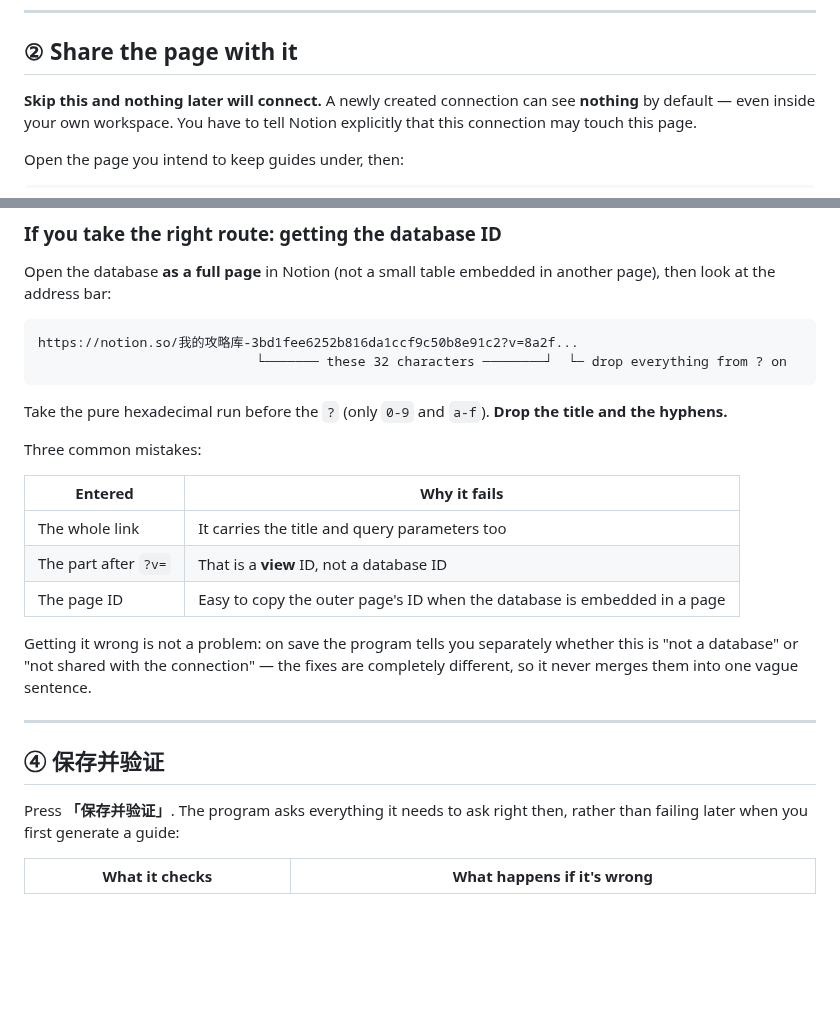
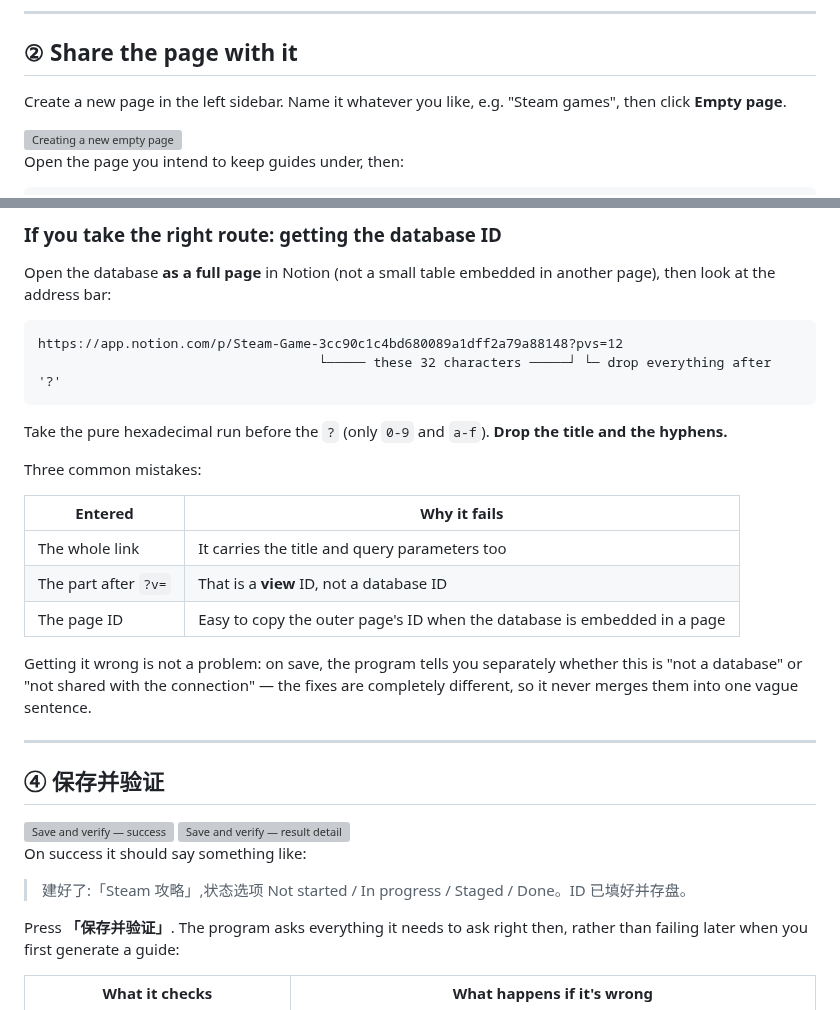
Before and after one commit to LethalKebab/steam-achievement-tracker, a Markdown page: docs/notion-setup.md, 2 parts joined by grey strips. Drawn GitHub-style; blank space fills up the shorter version; grey boxes are pictures that could not be loaded.

Commit message:
Refine Notion setup instructions for clarity
Corrected punctuation and improved clarity in instructions regarding Notion connection setup with detailed screenshots

````diff
--- a/docs/notion-setup.md
+++ b/docs/notion-setup.md
@@ -40,7 +45,9 @@ Once created, go to the **Configuration** tab. It holds an **Access token** star
 
 ## ② Share the page with it
 
-**Skip this and nothing later will connect.** A newly created connection can see **nothing** by default — even inside your own workspace. You have to tell Notion explicitly that this connection may touch this page.
+Create a new page in the left sidebar. Name it whatever you like, e.g. "Steam games", then click **Empty page**.
+
+<img width="200" height="255" alt="Creating a new empty page" src="https://github.com/user-attachments/assets/a887028f-4b3b-46fa-a0ae-f791d47fb74a" />
 
 Open the page you intend to keep guides under, then:
 
@@ -79,8 +88,8 @@ flowchart TD
 Open the database **as a full page** in Notion (not a small table embedded in another page), then look at the address bar:
 
 ```
-https://notion.so/我的攻略库-3bd1fee6252b816da1ccf9c50b8e91c2?v=8a2f...
-                            └─────── these 32 characters ────────┘  └─ drop everything from ? on
+https://app.notion.com/p/Steam-Game-3cc90c1c4bd680089a1dff2a79a88148?pvs=12
+                                    └───── these 32 characters ─────┘ └─ drop everything after '?'
 ```
 
 Take the pure hexadecimal run before the `?` (only `0-9` and `a-f`). **Drop the title and the hyphens.**
@@ -93,11 +102,19 @@ Three common mistakes:
 | The part after `?v=` | That is a **view** ID, not a database ID |
 | The page ID | Easy to copy the outer page's ID when the database is embedded in a page |
 
-Getting it wrong is not a problem: on save the program tells you separately whether this is "not a database" or "not shared with the connection" — the fixes are completely different, so it never merges them into one vague sentence.
+Getting it wrong is not a problem: on save, the program tells you separately whether this is "not a database" or "not shared with the connection" — the fixes are completely different, so it never merges them into one vague sentence.
 
 ---
 
 ## ④ 保存并验证
+
+<img width="720" height="560" alt="Save and verify — success" src="https://github.com/user-attachments/assets/5bb13ef1-7b77-4a41-aad7-6a75bd7df3fe" />
+
+<img width="720" height="560" alt="Save and verify — result detail" src="https://github.com/user-attachments/assets/51e8d3a0-8016-47cf-bda1-b3c6bf691ccd" />
+
+On success it should say something like:
+
+> 建好了:「Steam 攻略」,状态选项 Not started / In progress / Staged / Done。ID 已填好并存盘。
 
 Press **「保存并验证」**. The program asks everything it needs to ask right then, rather than failing later when you first generate a guide:
 
````
Also changed, not shown: other parts of docs/notion-setup.md (+12 -5 lines).
